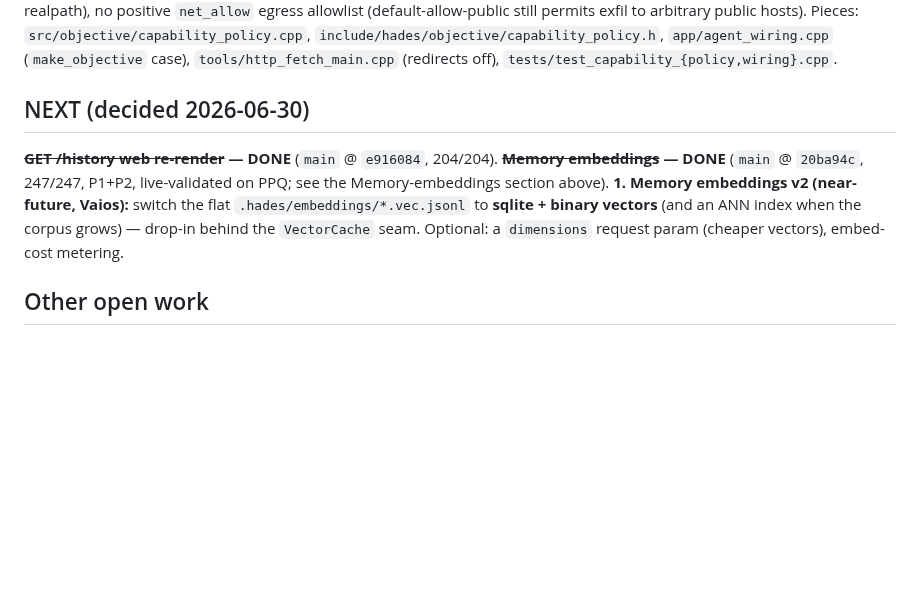
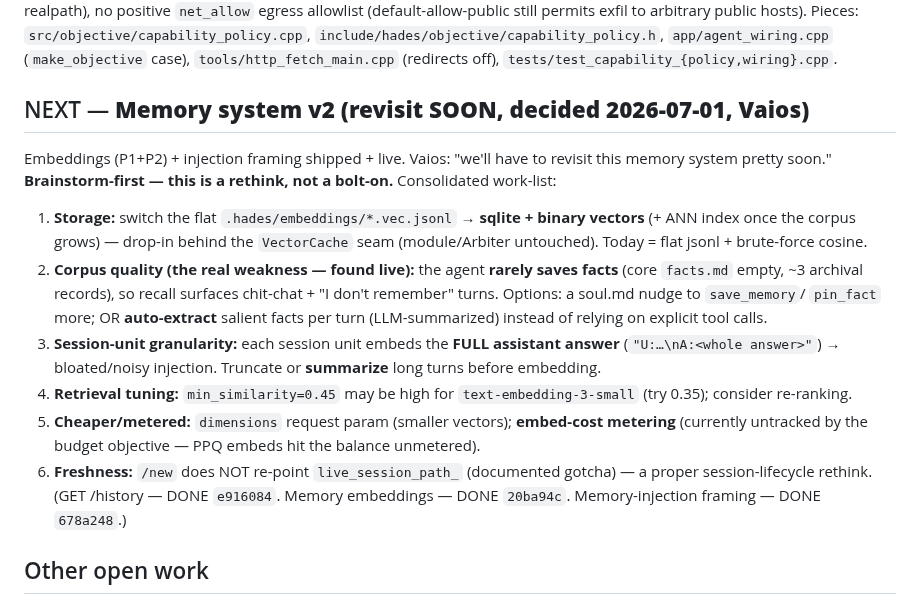
Before and after one commit to jjacke13/hades, a Markdown page: CLAUDE.md, the part around the change. GitHub-like rendering; blank space fills up the shorter version.

Commit message:
docs: CLAUDE.md — consolidate Memory-system-v2 work-list (storage/corpus-quality/granularity/tuning/cost/freshness) for the soon revisit

```diff
--- a/CLAUDE.md
+++ b/CLAUDE.md
@@ -282,12 +282,21 @@ hosts). Pieces: `src/objective/capability_policy.cpp`, `include/hades/objective/
 `app/agent_wiring.cpp` (`make_objective` case), `tools/http_fetch_main.cpp` (redirects off),
 `tests/test_capability_{policy,wiring}.cpp`.
 
-## NEXT (decided 2026-06-30)
-**~~GET /history web re-render~~ — DONE** (`main` @ `e916084`, 204/204). **~~Memory embeddings~~ — DONE**
-(`main` @ `20ba94c`, 247/247, P1+P2, live-validated on PPQ; see the Memory-embeddings section above).
-**1. Memory embeddings v2 (near-future, Vaios):** switch the flat `.hades/embeddings/*.vec.jsonl` to **sqlite +
-binary vectors** (and an ANN index when the corpus grows) — drop-in behind the `VectorCache` seam. Optional: a
-`dimensions` request param (cheaper vectors), embed-cost metering.
+## NEXT — **Memory system v2 (revisit SOON, decided 2026-07-01, Vaios)**
+Embeddings (P1+P2) + injection framing shipped + live. Vaios: "we'll have to revisit this memory system pretty
+soon." **Brainstorm-first — this is a rethink, not a bolt-on.** Consolidated work-list:
+1. **Storage:** switch the flat `.hades/embeddings/*.vec.jsonl` → **sqlite + binary vectors** (+ ANN index once the
+   corpus grows) — drop-in behind the `VectorCache` seam (module/Arbiter untouched). Today = flat jsonl + brute-force cosine.
+2. **Corpus quality (the real weakness — found live):** the agent **rarely saves facts** (core `facts.md` empty, ~3
+   archival records), so recall surfaces chit-chat + "I don't remember" turns. Options: a soul.md nudge to `save_memory`/
+   `pin_fact` more; OR **auto-extract** salient facts per turn (LLM-summarized) instead of relying on explicit tool calls.
+3. **Session-unit granularity:** each session unit embeds the **FULL assistant answer** (`"U:…\nA:<whole answer>"`) →
+   bloated/noisy injection. Truncate or **summarize** long turns before embedding.
+4. **Retrieval tuning:** `min_similarity=0.45` may be high for `text-embedding-3-small` (try 0.35); consider re-ranking.
+5. **Cheaper/metered:** `dimensions` request param (smaller vectors); **embed-cost metering** (currently untracked by
+   the budget objective — PPQ embeds hit the balance unmetered).
+6. **Freshness:** `/new` does NOT re-point `live_session_path_` (documented gotcha) — a proper session-lifecycle rethink.
+(GET /history — DONE `e916084`. Memory embeddings — DONE `20ba94c`. Memory-injection framing — DONE `678a248`.)
 
 ## Other open work
 MCP tool discovery (MCP servers can be called but aren't announced to the LLM) · persona switch · prompt
```
